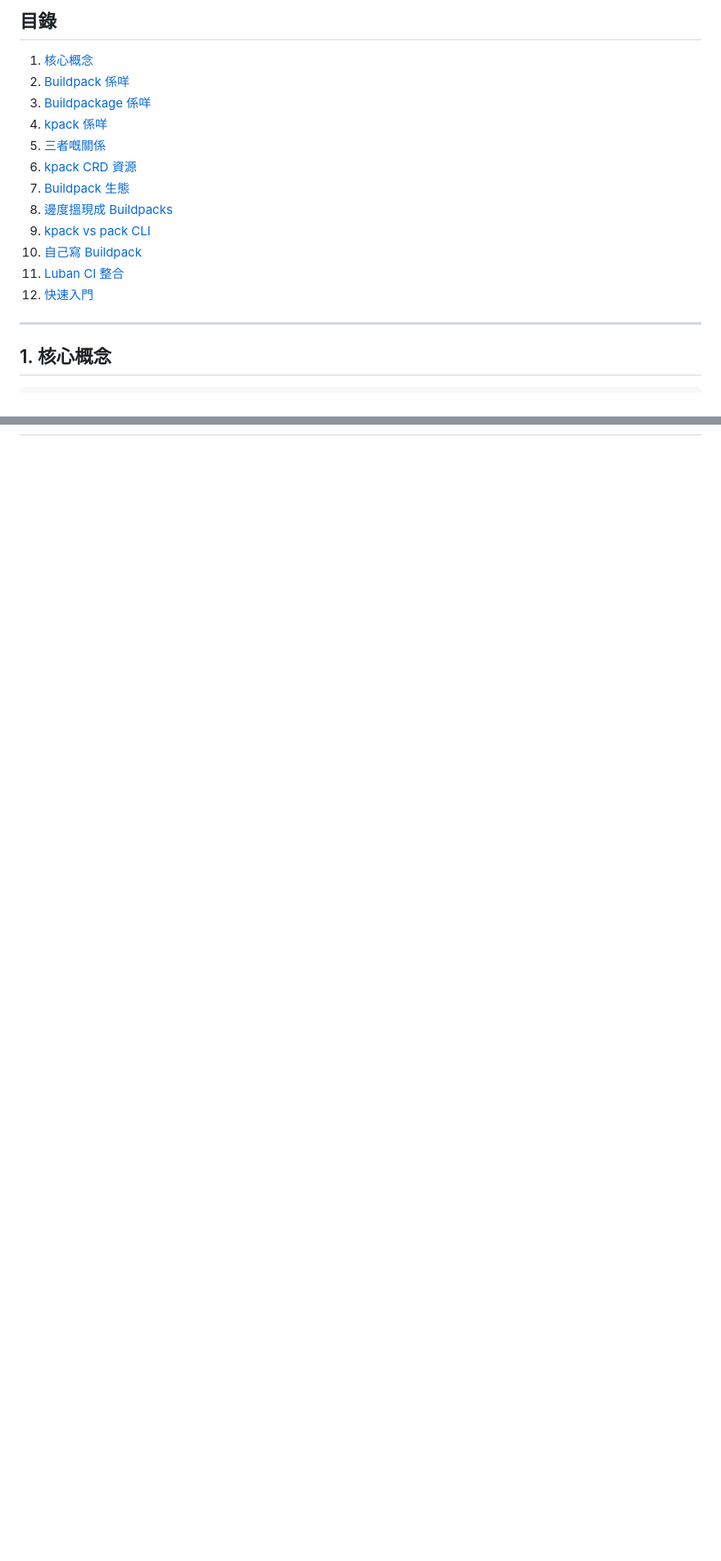
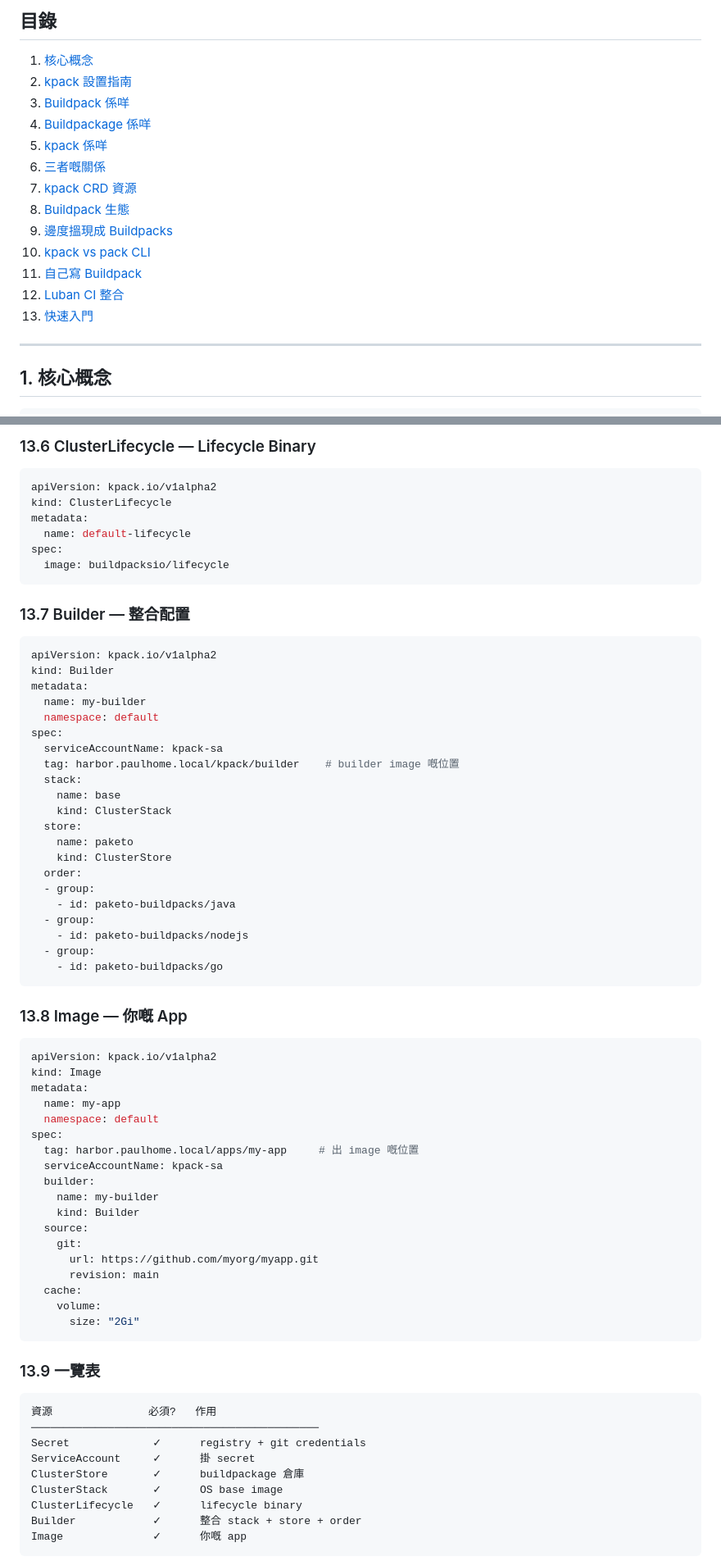
Before and after one commit to devops6668/ai-workspace, a Markdown page: guides/kpack-buildpacks-learning.md, 2 parts joined by grey strips. Shown at 82% size. Rendered like a GitHub page; blank space fills up the shorter version.

````diff
--- a/guides/kpack-buildpacks-learning.md
+++ b/guides/kpack-buildpacks-learning.md
@@ -10,17 +10,18 @@
 ## 目錄
 
 1. [核心概念](#1-核心概念)
-2. [Buildpack 係咩](#2-buildpack-係咩)
-3. [Buildpackage 係咩](#3-buildpackage-係咩)
-4. [kpack 係咩](#4-kpack-係咩)
-5. [三者嘅關係](#5-三者嘅關係)
-6. [kpack CRD 資源](#6-kpack-crd-資源)
-7. [Buildpack 生態](#7-buildpack-生態)
-8. [邊度搵現成 Buildpacks](#8-邊度搵現成-buildpacks)
-9. [kpack vs pack CLI](#9-kpack-vs-pack-cli)
-10. [自己寫 Buildpack](#10-自己寫-buildpack)
-11. [Luban CI 整合](#11-luban-ci-整合)
-12. [快速入門](#12-快速入門)
+2. [kpack 設置指南](#2-kpack-設置指南)
+3. [Buildpack 係咩](#3-buildpack-係咩)
+4. [Buildpackage 係咩](#4-buildpackage-係咩)
+5. [kpack 係咩](#5-kpack-係咩)
+6. [三者嘅關係](#6-三者嘅關係)
+7. [kpack CRD 資源](#7-kpack-crd-資源)
+8. [Buildpack 生態](#8-buildpack-生態)
+9. [邊度搵現成 Buildpacks](#9-邊度搵現成-buildpacks)
+10. [kpack vs pack CLI](#10-kpack-vs-pack-cli)
+11. [自己寫 Buildpack](#11-自己寫-buildpack)
+12. [Luban CI 整合](#12-luban-ci-整合)
+13. [快速入門](#13-快速入門)
 
 ---
 
@@ -53,0 +145,74 @@ Buildpacks (CNB 標準)
+### 13.6 ClusterLifecycle — Lifecycle Binary
+
+```yaml
+apiVersion: kpack.io/v1alpha2
+kind: ClusterLifecycle
+metadata:
+  name: default-lifecycle
+spec:
+  image: buildpacksio/lifecycle
+```
+
+### 13.7 Builder — 整合配置
+
+```yaml
+apiVersion: kpack.io/v1alpha2
+kind: Builder
+metadata:
+  name: my-builder
+  namespace: default
+spec:
+  serviceAccountName: kpack-sa
+  tag: harbor.paulhome.local/kpack/builder    # builder image 嘅位置
+  stack:
+    name: base
+    kind: ClusterStack
+  store:
+    name: paketo
+    kind: ClusterStore
+  order:
+  - group:
+    - id: paketo-buildpacks/java
+  - group:
+    - id: paketo-buildpacks/nodejs
+  - group:
+    - id: paketo-buildpacks/go
+```
+
+### 13.8 Image — 你嘅 App
+
+```yaml
+apiVersion: kpack.io/v1alpha2
+kind: Image
+metadata:
+  name: my-app
+  namespace: default
+spec:
+  tag: harbor.paulhome.local/apps/my-app     # 出 image 嘅位置
+  serviceAccountName: kpack-sa
+  builder:
+    name: my-builder
+    kind: Builder
+  source:
+    git:
+      url: https://github.com/myorg/myapp.git
+      revision: main
+  cache:
+    volume:
+      size: "2Gi"
+```
+
+### 13.9 一覽表
+
+```
+資源               必須?   作用
+─────────────────────────────────────────────
+Secret             ✓      registry + git credentials
+ServiceAccount     ✓      掛 secret
+ClusterStore       ✓      buildpackage 倉庫
+ClusterStack       ✓      OS base image
+ClusterLifecycle   ✓      lifecycle binary
+Builder            ✓      整合 stack + store + order
+Image              ✓      你嘅 app
+```
+
````
Also changed, not shown: other parts of guides/kpack-buildpacks-learning.md (+184 -29 lines).
